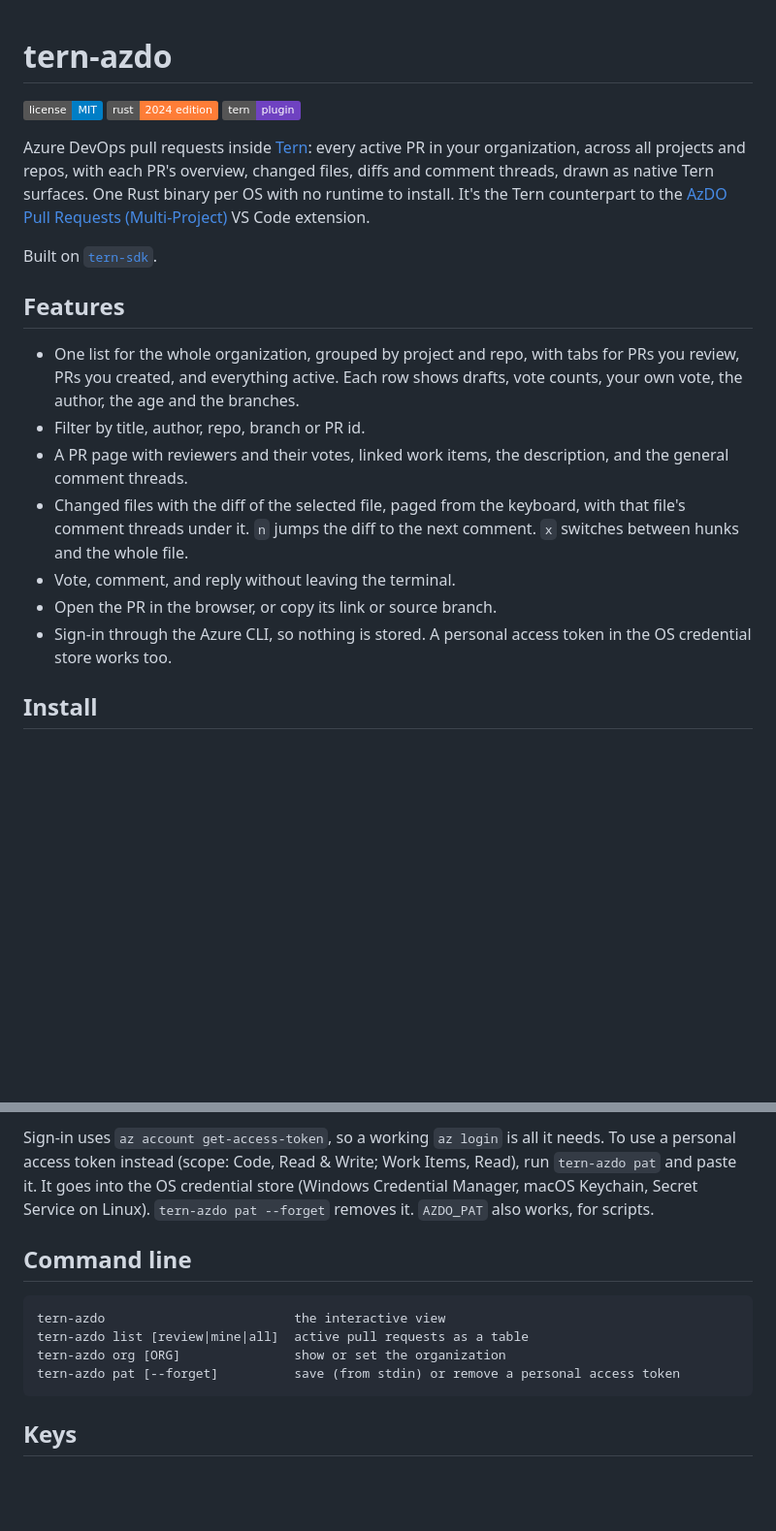
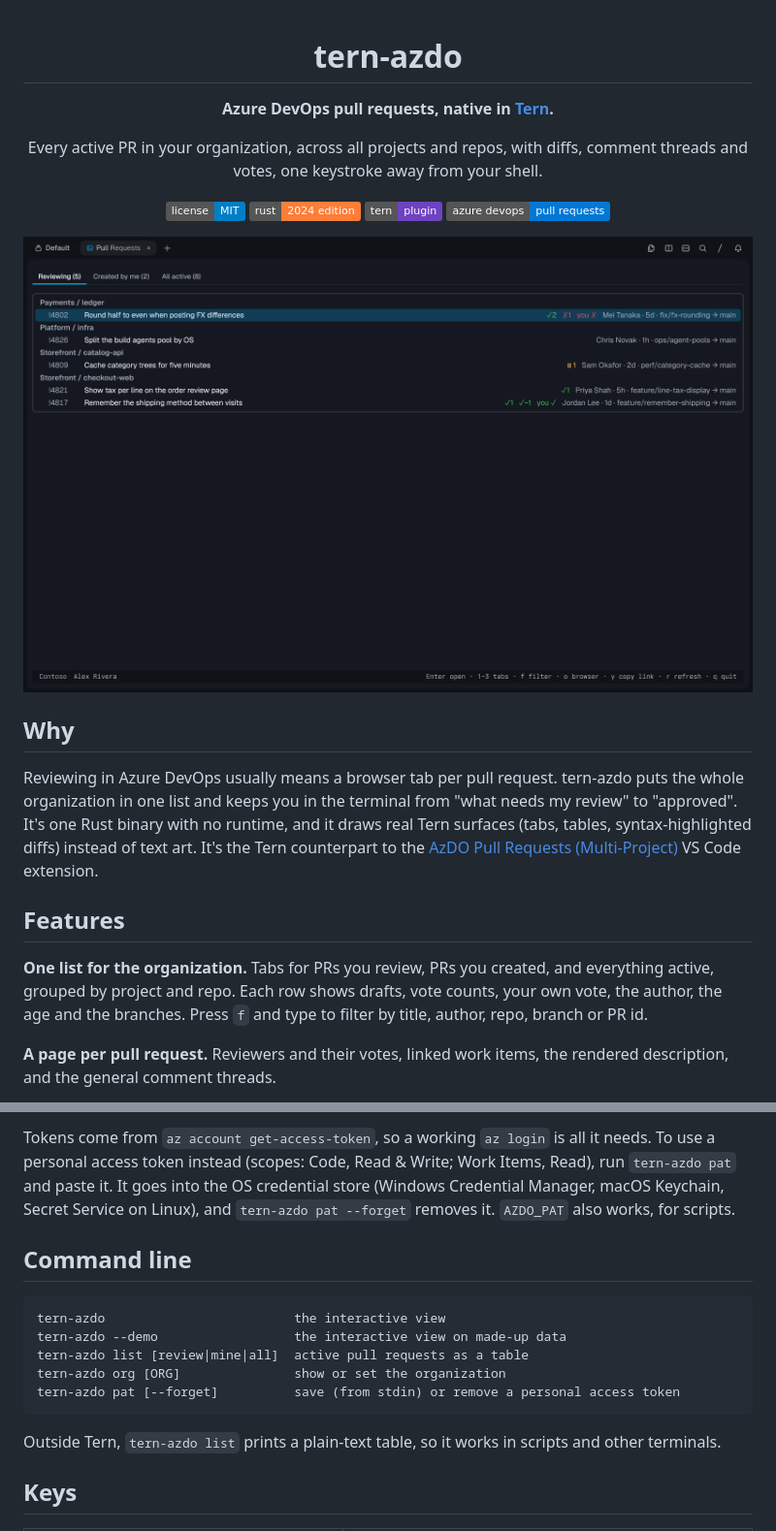
Before and after one commit to zachristmas/tern-azdo, a Markdown page: README.md, 2 parts joined by grey strips. Shown at 97% size. GitHub-like rendering; pictures changed too: docs/list.png (added); badges without logos; blank space fills up the shorter version.

````diff
--- a/README.md
+++ b/README.md
@@ -1,22 +3,25 @@
 # tern-azdo
+
+**Azure DevOps pull requests, native in [Tern](https://stencil.so/tern).**
+
+Every active PR in your organization, across all projects and repos, with diffs, comment threads and votes, one keystroke away from your shell.
 
 [![license: MIT](https://img.shields.io/badge/license-MIT-blue.svg)](LICENSE)
 [![rust 2024](https://img.shields.io/badge/rust-2024_edition-orange.svg)](https://www.rust-lang.org)
 [![tern plugin](https://img.shields.io/badge/tern-plugin-6f42c1.svg)](https://stencil.so/tern)
+[![azure devops](https://img.shields.io/badge/azure_devops-pull_requests-0078d4.svg)](https://learn.microsoft.com/azure/devops/repos/git/pull-requests)
 
-Azure DevOps pull requests inside [Tern](https://stencil.so/tern): every active PR in your organization, across all projects and repos, with each PR's overview, changed files, diffs and comment threads, drawn as native Tern surfaces. One Rust binary per OS with no runtime to install. It's the Tern counterpart to the [AzDO Pull Requests (Multi-Project)](https://github.com/zachristmas/vscode-pull-request-azdo) VS Code extension.
+<img src="docs/list.png" alt="The pull request list: grouped by project and repo, with vote counts, your vote, authors, ages and branches" width="900">
 
-Built on [`tern-sdk`](https://crates.io/crates/tern-sdk).
+</div>
+
+## Why
+
+Reviewing in Azure DevOps usually means a browser tab per pull request. tern-azdo puts the whole organization in one list and keeps you in the terminal from "what needs my review" to "approved". It's one Rust binary with no runtime, and it draws real Tern surfaces (tabs, tables, syntax-highlighted diffs) instead of text art. It's the Tern counterpart to the [AzDO Pull Requests (Multi-Project)](https://github.com/zachristmas/vscode-pull-request-azdo) VS Code extension.
 
 ## Features
 
-- One list for the whole organization, grouped by project and repo, with tabs for PRs you review, PRs you created, and everything active. Each row shows drafts, vote counts, your own vote, the author, the age and the branches.
-- Filter by title, author, repo, branch or PR id.
-- A PR page with reviewers and their votes, linked work items, the description, and the general comment threads.
-- Changed files with the diff of the selected file, paged from the keyboard, with that file's comment threads under it. `n` jumps the diff to the next comment. `x` switches between hunks and the whole file.
-- Vote, comment, and reply without leaving the terminal.
-- Open the PR in the browser, or copy its link or source branch.
-- Sign-in through the Azure CLI, so nothing is stored. A personal access token in the OS credential store works too.
+**One list for the organization.** Tabs for PRs you review, PRs you created, and everything active, grouped by project and repo. Each row shows drafts, vote counts, your own vote, the author, the age and the branches. Press `f` and type to filter by title, author, repo, branch or PR id.
 
-## Install
+**A page per pull request.** Reviewers and their votes, linked work items, the rendered description, and the general comment threads.
 
@@ -42,14 +60,17 @@ The organization comes from, in order: the `AZDO_ORG` environment variable, the
 
-Sign-in uses `az account get-access-token`, so a working `az login` is all it needs. To use a personal access token instead (scope: Code, Read & Write; Work Items, Read), run `tern-azdo pat` and paste it. It goes into the OS credential store (Windows Credential Manager, macOS Keychain, Secret Service on Linux). `tern-azdo pat --forget` removes it. `AZDO_PAT` also works, for scripts.
+Tokens come from `az account get-access-token`, so a working `az login` is all it needs. To use a personal access token instead (scopes: Code, Read & Write; Work Items, Read), run `tern-azdo pat` and paste it. It goes into the OS credential store (Windows Credential Manager, macOS Keychain, Secret Service on Linux), and `tern-azdo pat --forget` removes it. `AZDO_PAT` also works, for scripts.
 
 ## Command line
 
 ```text
 tern-azdo                         the interactive view
+tern-azdo --demo                  the interactive view on made-up data
 tern-azdo list [review|mine|all]  active pull requests as a table
 tern-azdo org [ORG]               show or set the organization
 tern-azdo pat [--forget]          save (from stdin) or remove a personal access token
 ```
 
+Outside Tern, `tern-azdo list` prints a plain-text table, so it works in scripts and other terminals.
+
 ## Keys
 
````
Also changed, not shown: other parts of README.md (+41 -18 lines), docs/diff.png (added), docs/overview.png (added), 5 other files.
